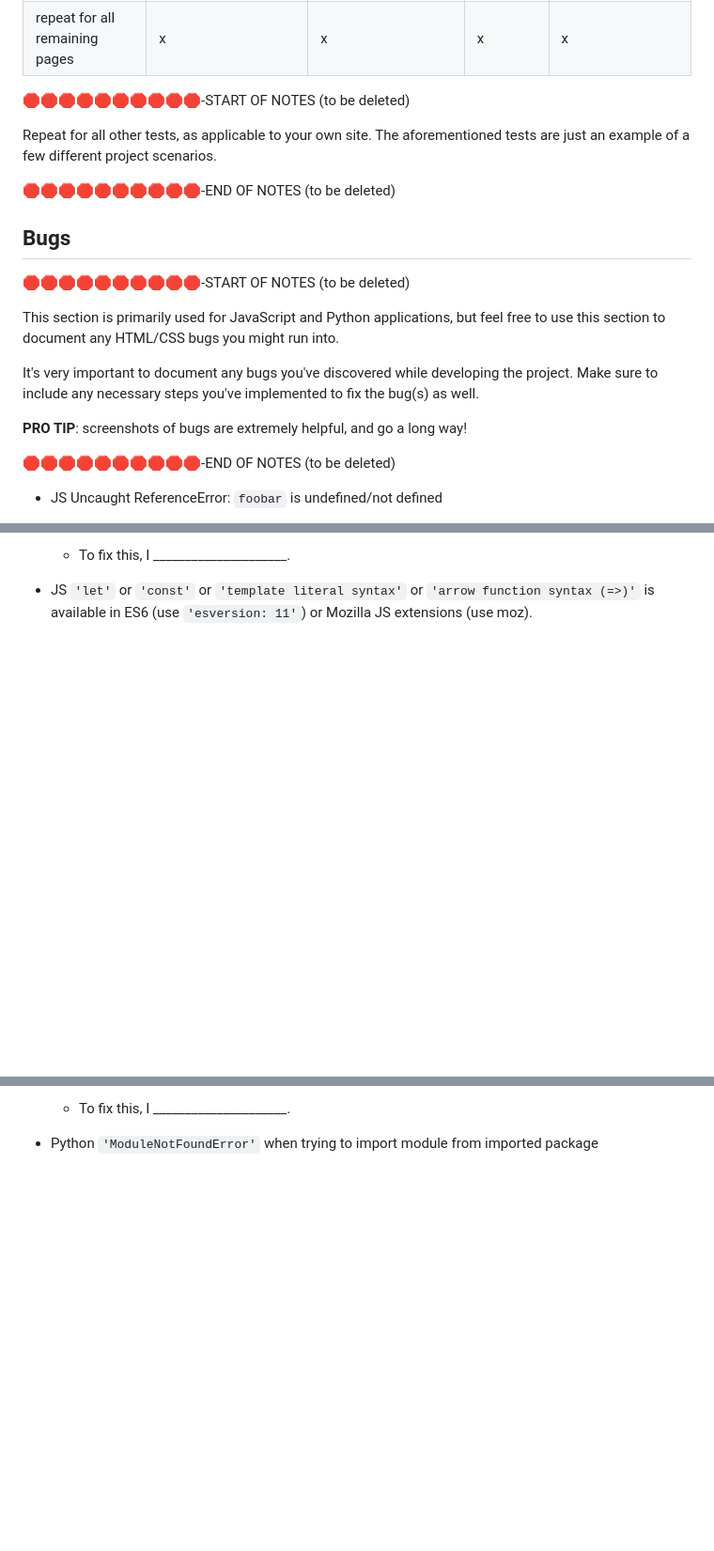
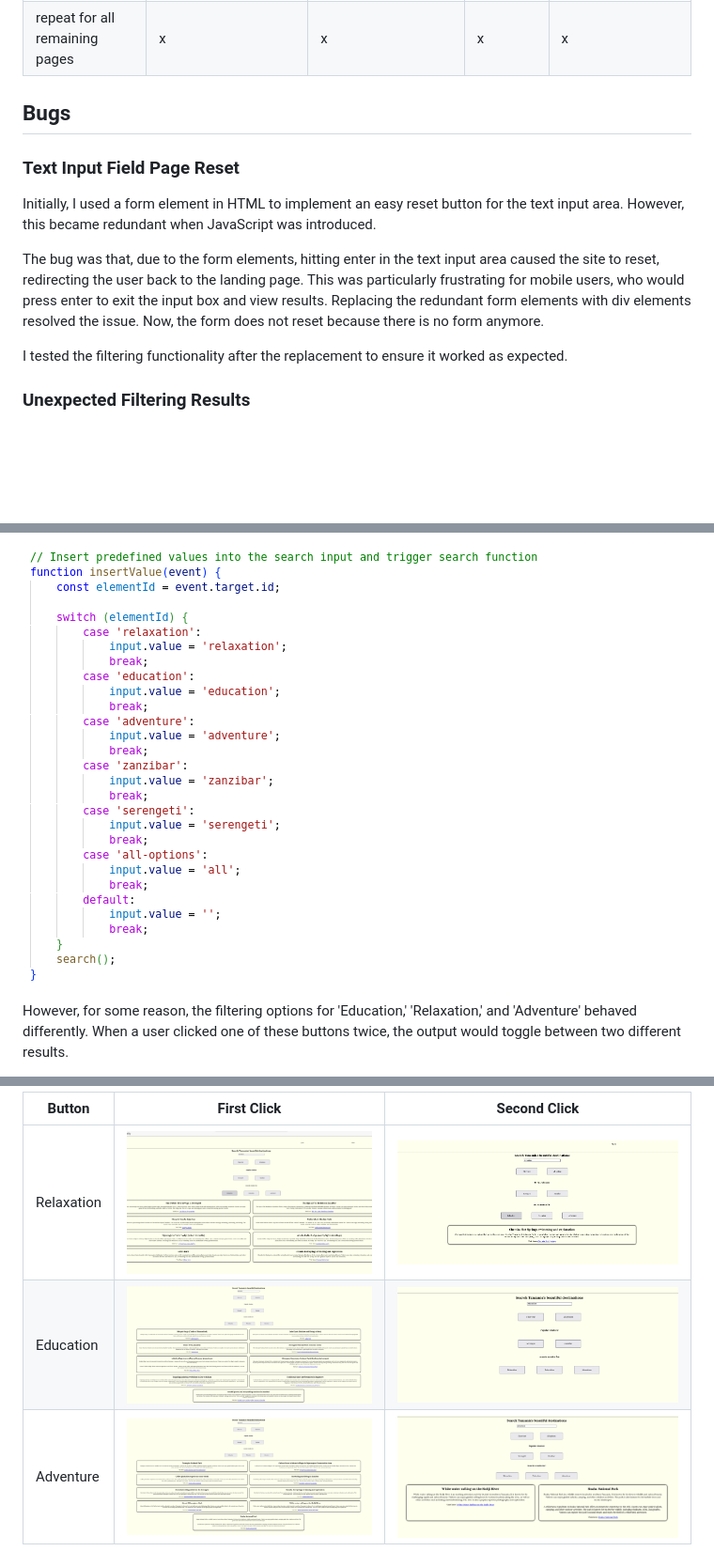
Before and after one commit to Code-Institute-Submissions/DreamTripTZ, a Markdown page: TESTING.md, 3 parts joined by grey strips. Shown at 94% size. Drawn GitHub-style; blank space fills up the shorter version.

Commit message:
Update Bugs documentation section

```diff
--- a/TESTING.md
+++ b/TESTING.md
@@ -397,26 +397,17 @@ When in doubt, use the above method instead, and delete the table below.
 | | Brute forcing the URL to get to another user's profile | User should be given an error | Pass | Redirects user back to own profile |
 | repeat for all remaining pages | x | x | x | x |
 
-🛑🛑🛑🛑🛑🛑🛑🛑🛑🛑-START OF NOTES (to be deleted)
-
-Repeat for all other tests, as applicable to your own site.
-The aforementioned tests are just an example of a few different project scenarios.
-
-🛑🛑🛑🛑🛑🛑🛑🛑🛑🛑-END OF NOTES (to be deleted)
 
 ## Bugs
 
-🛑🛑🛑🛑🛑🛑🛑🛑🛑🛑-START OF NOTES (to be deleted)
+### Text Input Field Page Reset
 
-This section is primarily used for JavaScript and Python applications,
-but feel free to use this section to document any HTML/CSS bugs you might run into.
+Initially, I used a form element in HTML to implement an easy reset button for the text input area. However, this became redundant when JavaScript was introduced.
 
-It's very important to document any bugs you've discovered while developing the project.
-Make sure to include any necessary steps you've implemented to fix the bug(s) as well.
 
-**PRO TIP**: screenshots of bugs are extremely helpful, and go a long way!
+The bug was that, due to the form elements, hitting enter in the text input area caused the site to reset, redirecting the user back to the landing page. This was particularly frustrating for mobile users, who would press enter to exit the input box and view results. Replacing the redundant form elements with div elements resolved the issue. Now, the form does not reset because there is no form anymore.
 
-🛑🛑🛑🛑🛑🛑🛑🛑🛑🛑-END OF NOTES (to be deleted)
+I tested the filtering functionality after the replacement to ensure it worked as expected.
 
-- JS Uncaught ReferenceError: `foobar` is undefined/not defined
+### Unexpected Filtering Results
 
@@ -424,5 +415,5 @@ Make sure to include any necessary steps you've implemented to fix the bug(s) as
 
-    - To fix this, I _____________________.
+![screenshot](documentation/bugs/insertValue.png)
 
-- JS `'let'` or `'const'` or `'template literal syntax'` or `'arrow function syntax (=>)'` is available in ES6 (use `'esversion: 11'`) or Mozilla JS extensions (use moz).
+However, for some reason, the filtering options for 'Education,' 'Relaxation,' and 'Adventure' behaved differently. When a user clicked one of these buttons twice, the output would toggle between two different results.
 
@@ -430,5 +421,8 @@ Make sure to include any necessary steps you've implemented to fix the bug(s) as
 
-    - To fix this, I _____________________.
+| Button | First Click | Second Click |
+| --- | --- | --- |
+| Relaxation | ![screenshot](documentation/bugs/filter/relaxation-one.png) | ![screenshot](documentation/bugs/filter/relaxation-two.png) |
+| Education | ![screenshot](documentation/bugs/filter/education-one.png) | ![screenshot](documentation/bugs/filter/education-two.png) |
+| Adventure | ![screenshot](documentation/bugs/filter/adventure-one.png) | ![screenshot](documentation/bugs/filter/adventure-two.png) |
 
-- Python `'ModuleNotFoundError'` when trying to import module from imported package
 
```
Also changed, not shown: other parts of TESTING.md (+3 -17 lines).
